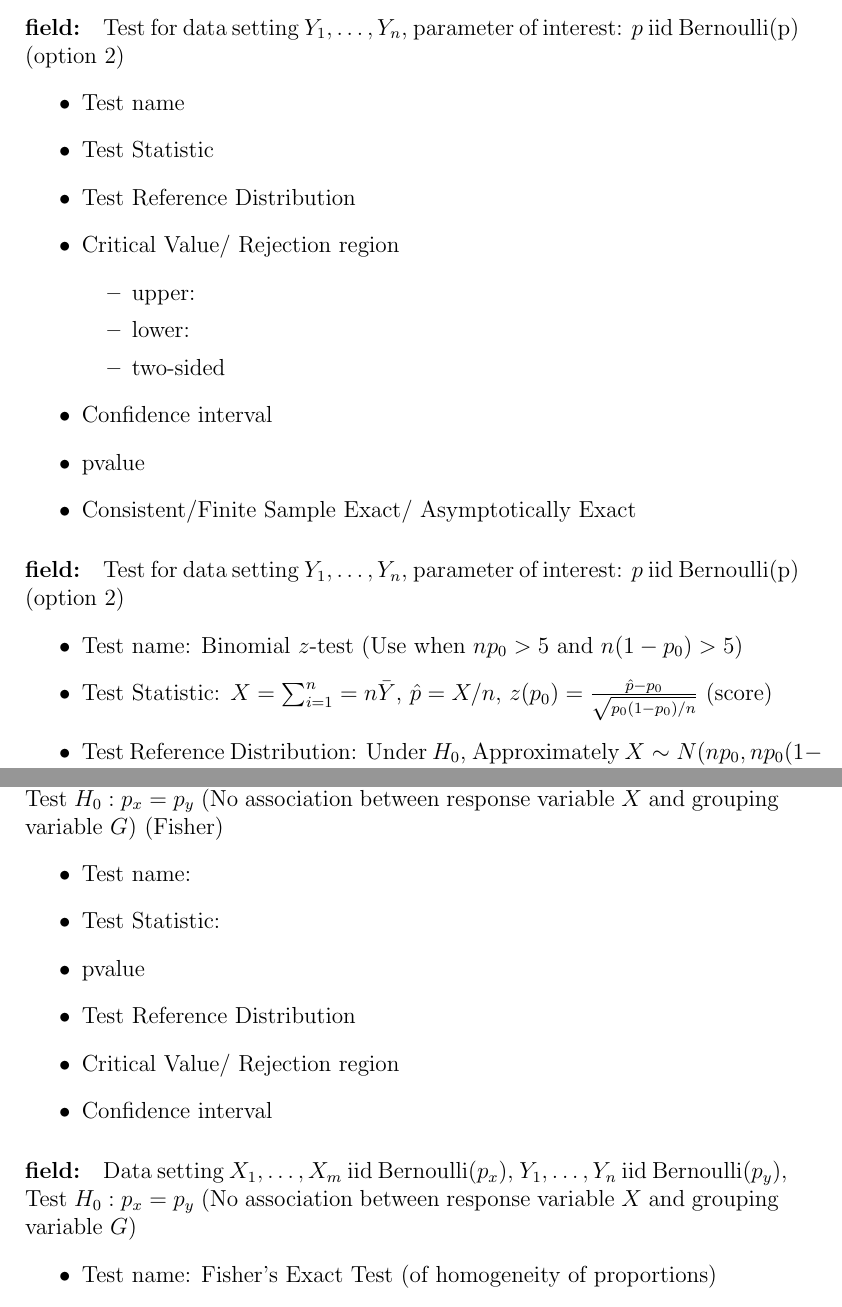
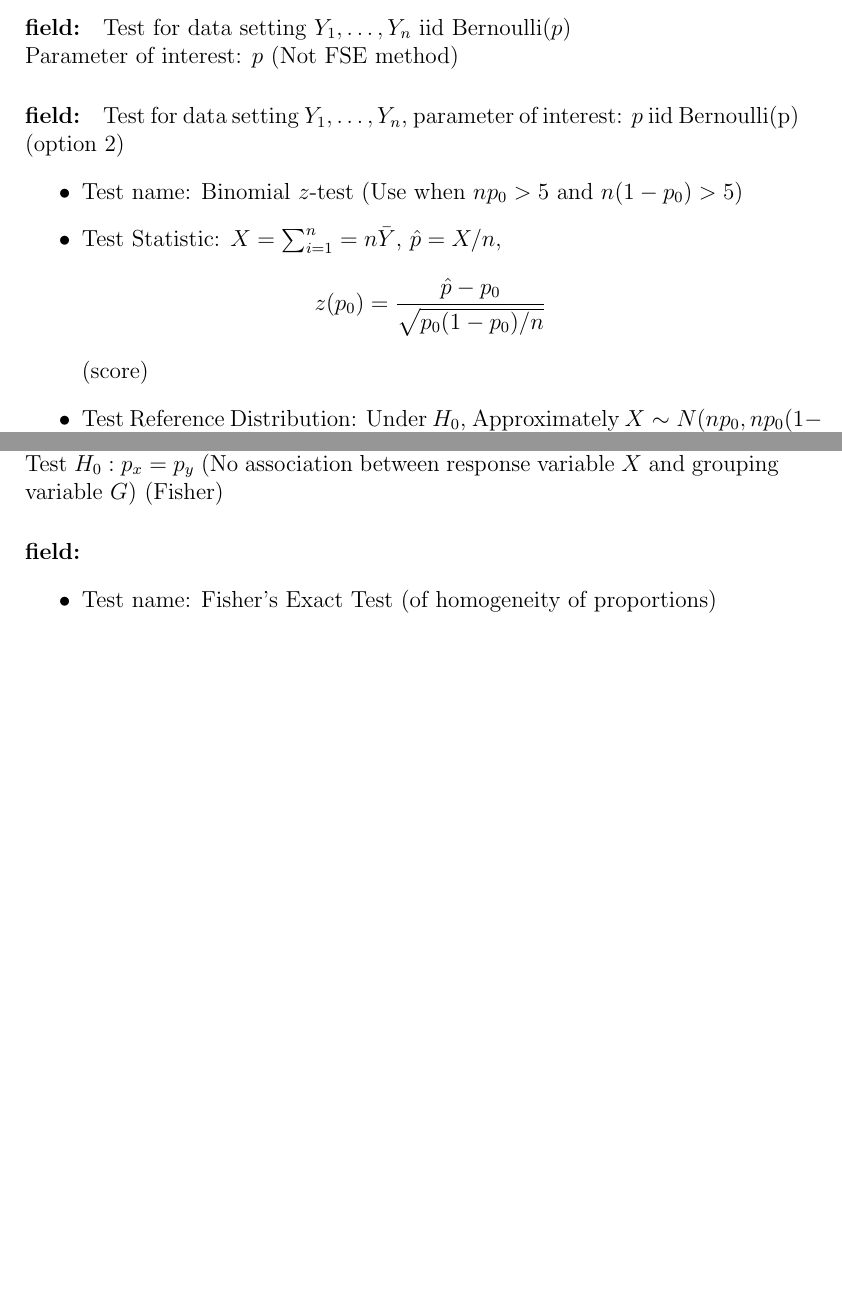
Before and after one commit to empalmer/StatsFlashcards, a LaTeX document (Methods/Methods_flashcards.tex): two parts of pages 12 and 30 of 111 before the commit and two parts of pages 12 and 29 of 109 after it, joined at a grey line, cut so that both start at the same text, the shorter picture padded with empty space. The pictures show the PDF file Methods/Methods_flashcards.pdf that the author committed with the source.

Commit message:
put method things on new lines

```diff
--- a/Methods/Methods_flashcards.tex
+++ b/Methods/Methods_flashcards.tex
@@ -402,27 +402,14 @@
 
 \begin{note} \begin{field} \tiny 100029 \end{field}
  \begin{field}
+  Test for data setting $Y_1, \ldots, Y_n$ iid Bernoulli($p$)\\
+  Parameter of interest: $p$  (Not FSE method)
+ \end{field}
+ \begin{field}
   Test for data setting $Y_1, \ldots, Y_n$, parameter of interest: $p$ iid Bernoulli(p) (option 2)
   \begin{itemize}
-   \item Test name
-   \item Test Statistic
-   \item Test Reference Distribution
-   \item Critical Value/ Rejection region
-         \begin{itemize}
-          \item upper:
-          \item lower:
-          \item two-sided
-         \end{itemize}
-   \item Confidence interval
-   \item pvalue
-   \item Consistent/Finite Sample Exact/ Asymptotically Exact
-  \end{itemize}
- \end{field}
- \begin{field}
-  Test for data setting $Y_1, \ldots, Y_n$, parameter of interest: $p$ iid Bernoulli(p) (option 2)
-  \begin{itemize}
    \item Test name: Binomial $z$-test (Use when $np_0 > 5$ and $n(1-p_0) > 5$)
-   \item Test Statistic: $X  = \sum_{i=1}^n = n\bar{Y}$, $\hat{p} = X/n$, $z(p_0) = \frac{\hat{p}- p_0}{\sqrt{p_0(1-p_0)/n}}$ (score)
+   \item Test Statistic: $X  = \sum_{i=1}^n = n\bar{Y}$, $\hat{p} = X/n$, $$z(p_0) = \frac{\hat{p}- p_0}{\sqrt{p_0(1-p_0)/n}}$$ (score)
    \item Test Reference Distribution: Under $H_0$, Approximately $X \sim N(np_0,np_0(1-p_0))$ and $z(p_0) \sim N(0,1)$
    \item Critical Value/ Rejection region
          \begin{itemize}
@@ -506,16 +493,13 @@
 
 \begin{note} \begin{field} \tiny 100032 \end{field}
  \begin{field}
-  Data Setting: $X_1, \ldots, X_n$, iid parameter of interest: $M$ - median $H_0: M = M_0$ (option 2)
+  Data Setting: $X_1, \ldots, X_n$, iid \\
+  parameter of interest: $M$ - median $H_0: M = M_0$ (under symmetry assumption)
   \begin{itemize}
    \item Test name:
    \item Assumptions
    \item Procedure:
    \item Test Statistic, Test Reference Distribution
-   \item Critical Value/ Rejection region
-   \item Confidence interval
-   \item pvalue
-   \item Consistent/Finite Sample Exact/ Asymptotically Exact
   \end{itemize}
  \end{field}
  \begin{field}
@@ -534,15 +518,7 @@
           \item Exact p-value - assume each rank has the same chance of being assigned to observations above or below $c_0$ - all possible ways to assign the ranks
           \item Normal approximation to the null distribution $S \sim N\big(\frac{n(n+1)}{4}, \frac{n(n+1)(2n+1)}{24}\big)$
          \end{itemize}
-   \item Critical Value/ Rejection region
-         \begin{itemize}
-          \item upper:
-          \item lower:
-          \item two-sided
-         \end{itemize}
-   \item Confidence interval
-   \item pvalue - Same as for Normal
-   \item Consistent Yes under symmetry assumption /Finite Sample Exact No/ Asymptotically Exact Yes (under symmetry assumption)
+   \item Consistent: Yes under symmetry assumption \\ Finite Sample Exact: No\\ Asymptotically Exact: Yes (under symmetry assumption)
   \end{itemize}
  \end{field}
 \end{note}
@@ -559,16 +535,9 @@
 
 \begin{note} \begin{field} \tiny 100034 \end{field}
  \begin{field}
-  Data Setting: $X_1, \ldots, X_n$, iid N($\mu,\sigma^2$) parameter of interest: $\sigma^2 = Var(X)$, sample variance: $s^2 = \frac{1}{n-1} \sum_{i=1}^n(X_i - \bar{X})^2$, $H_0: \sigma^2 = \sigma_0^2$
-  \begin{itemize}
-   \item Test name:
-   \item Test Statistic
-   \item Test Reference Distribution
-   \item Critical Value/ Rejection region
-   \item Confidence interval
-   \item pvalue
-   \item Consistent/Finite Sample Exact/ Asymptotically Exact
-  \end{itemize}
+  Data Setting: $X_1, \ldots, X_n$, iid N($\mu,\sigma^2$)\\
+  Parameter of interest: $\sigma^2 = Var(X)$: $H_0: \sigma^2 = \sigma_0^2$\\
+  Sample variance: $s^2 = \frac{1}{n-1} \sum_{i=1}^n(X_i - \bar{X})^2$,
  \end{field}
  \begin{field}
   Data Setting: $X_1, \ldots, X_n$, iid N($\mu,\sigma^2$) parameter of interest: $\sigma^2 = Var(X)$, sample variance: $s^2 = \frac{1}{n-1} \sum_{i=1}^n(X_i - \bar{X})^2$, $H_0: \sigma^2 = \sigma_0^2$
@@ -721,15 +690,12 @@
 
 \begin{note} \begin{field} \tiny 100039 \end{field}
  \begin{field}
-  Data setting $X_1, \ldots , X_n$, $Y_1, \ldots, Y_m$ iid with unknown but equal  $\sigma_x, \sigma_y$ Estimate $d$
+  Data setting $X_1, \ldots , X_n$, $Y_1, \ldots, Y_m$ iid with unknown but equal  $\sigma_x, \sigma_y$ \\
+  Estimate $d = \mu_x - \mu_y$
   \begin{itemize}
    \item Test name:
    \item Estimate of $\sigma_x^2 = \sigma_y^2$
-   \item Test Statistic
-   \item Test Reference Distribution
-   \item Critical Value/ Rejection region
-   \item Confidence interval
-   \item When not equal
+   \item When $\sigma_x, \sigma_y$ not actually equal
   \end{itemize}
  \end{field}
  \begin{field}
@@ -825,15 +791,14 @@
 
 \begin{note} \begin{field} \tiny 100042 \end{field}
  \begin{field}
-  Data setting $X_1, \ldots , X_n$ iid $F_x$, $Y_1, \ldots, Y_n$ iid $F_y$, $X_i$ not independent $Y_i$, $(X_1, Y_1), \ldots , (X_n,Y_n)$ iid $F_{XY}$ $Cov(X_i,Y_i) = \sigma_{XY}$, $Cov(X_i,Y_j) = 0$ Estimate $d = \mu_x - \mu_y$, $\sigma_x^2, \sigma_y^2, \sigma_{XY}$ unknown
+  Data setting $X_1, \ldots , X_n$ iid $F_x$, $Y_1, \ldots, Y_n$ iid $F_y$\\
+   $X_i$ not independent from $Y_i$\\
+    $(X_1, Y_1), \ldots , (X_n,Y_n)$ iid $F_{XY}$ $Cov(X_i,Y_i) = \sigma_{XY}$, $Cov(X_i,Y_j) = 0$
+    \\ Estimate $d = \mu_x - \mu_y$, when $\sigma_x^2, \sigma_y^2, \sigma_{XY}$ unknown
   \begin{itemize}
    \item Test name:
    \item Estimate of $\sigma_{XY}$
    \item Estimate of $Var(\bar{X} - \bar{Y})$
-   \item Test Statistic
-   \item Test Reference Distribution
-   \item Critical Value/ Rejection region
-   \item Confidence interval
   \end{itemize}
  \end{field}
  \begin{field}
@@ -956,18 +921,10 @@
 
 \begin{note} \begin{field} \tiny 100051 \end{field}
  \begin{field}
-  Data setting $X_1, \ldots , X_m$ iid Bernoulli($p_x$), $Y_1, \ldots, Y_n$ iid Bernoulli$(p_y)$, Test $H_0: p_x = p_y $ (No association between response variable $X$ and grouping variable $G$) (Fisher)
-  \begin{itemize}
-   \item Test name:
-   \item Test Statistic:
-   \item pvalue
-   \item Test Reference Distribution
-   \item Critical Value/ Rejection region
-   \item Confidence interval
-  \end{itemize}
- \end{field}
- \begin{field}
-  Data setting $X_1, \ldots , X_m$ iid Bernoulli($p_x$), $Y_1, \ldots, Y_n$ iid Bernoulli$(p_y)$, Test $H_0: p_x = p_y $ (No association between response variable $X$ and grouping variable $G$)
+  Data setting $X_1, \ldots , X_m$ iid Bernoulli($p_x$), $Y_1, \ldots, Y_n$ iid Bernoulli$(p_y)$\\
+   Test $H_0: p_x = p_y $ (No association between response variable $X$ and grouping variable $G$) (Fisher)
+ \end{field}
+ \begin{field}
   \begin{itemize}
    \item Test name: Fisher's Exact Test (of homogeneity of proportions)
    \item Test Statistic: Probability of observed table conditioning on margins: Compute all tables with the same margin totals: $\frac{\binom{C_1}{O_{11}}\binom{C_2}{O_{12}}}{\binom{N}{R_1}}$
@@ -1032,15 +988,9 @@
 
 \begin{note} \begin{field} \tiny 100054 \end{field}
  \begin{field}
-  Data setting: $n$ observations, record Group 1 and Group 2, where each group takes on $> 2$ values, Test if there is an association between the groups
-  \begin{itemize}
-   \item Test name:
-   \item Test Statistic:
-   \item Test Reference Distribution
-  \end{itemize}
- \end{field}
- \begin{field}
-  Data setting: $n$ observations, record Group 1 ($r$ values) and Group 2$(c)$ values, Test if there is an association between the groups
+  Data setting: $n$ observations, record Group 1 and Group 2, where each group takes on $> 2$ values\\ Test if there is an association between the groups
+ \end{field}
+ \begin{field}
   \begin{itemize}
    \item Test name: Pearsons $\chi^2$
    \item Test Statistic: $X = \sum_{i=1}^r \sum_{j=1}^c \frac{(O_{ij} - E_{ij})^2}{E_{ij}}$, where $E_{ij} = \frac{n_in_j}{N}$
@@ -1055,21 +1005,17 @@
 
 \begin{note} \begin{field} \tiny 100055 \end{field}
  \begin{field}
-  Data setting $X_1, \ldots , X_m$ iid $F_x$, $Y_1, \ldots, Y_n$ iid $F_y$. Test $m_x = m_y$ (medians )
-  \begin{itemize}
-   \item Test name:
+  Data setting $X_1, \ldots , X_m$ iid $F_x$, $Y_1, \ldots, Y_n$ iid $F_y$\\
+  Test $m_x = m_y$ (with additive assumption)
+  \begin{itemize}
    \item Assumptions
    \item Process
-   \item pvalue
-   \item Test Reference Distribution
-   \item Test Statistic:
    \item Ties
    \item Continuity correction
    \item Consistency
   \end{itemize}
  \end{field}
  \begin{field}
-  Data setting $X_1, \ldots , X_n$ iid $F_x$, $Y_1, \ldots, Y_n$ iid $F_y$. Test $m_x = m_y$ (medians )
   \begin{itemize}
    \item Test name: Wilcoxon Rank-Sum (Mann-Whitney U-test)
    \item Note this is only a test of medians only if just additive effect - $F_x$ is just a shift from $F_y$ (shape and scale must be same ) (but then just the same as a test of mean, 10th percentile, min, $F_x = F_y$ etc )
@@ -1093,15 +1039,9 @@
 
 \begin{note} \begin{field} \tiny 100056 \end{field}
  \begin{field}
-  Data setting $X_1, \ldots , X_m$ iid $F_x$, $Y_1, \ldots, Y_n$ iid $F_y$. Test $m_x = m_y$ (medians )
-  \begin{itemize}
-   \item Test name:
-   \item Process
-   \item Test statistic:
-  \end{itemize}
- \end{field}
- \begin{field}
-  Data setting $X_1, \ldots , X_m$ iid $F_x$, $Y_1, \ldots, Y_n$ iid $F_y$. Test $m_x = m_y$ (medians )
+  Data setting $X_1, \ldots , X_m$ iid $F_x$, $Y_1, \ldots, Y_n$ iid $F_y$\\ Test $m_x = m_y$ (medians )
+ \end{field}
+ \begin{field}
   \begin{itemize}
    \item Test name: Mood's Test for Equality of Population Medians
    \item Process:
@@ -1118,14 +1058,13 @@
 
 \begin{note} \begin{field} \tiny 100057 \end{field}
  \begin{field}
-  Data setting $X_1, \ldots , X_n$ iid $F_x$, $Y_1, \ldots, Y_n$ iid $F_y$. Test some statistic $W$
+  Data setting $X_1, \ldots , X_n$ iid $F_x$, $Y_1, \ldots, Y_n$ iid $F_y$\\ Test some statistic $W$
   \begin{itemize}
    \item Test name:
    \item Process
   \end{itemize}
  \end{field}
  \begin{field}
-  Data setting $X_1, \ldots , X_n$ iid $F_x$, $Y_1, \ldots, Y_n$ iid $F_y$. Test some statistic $W$
   \begin{itemize}
    \item Test name: Permutation test
    \item Process: Permute group labels across observations and recalculate statistic for each permutation to create permutation distribution - calculate p-values using the permutation distribution
@@ -1153,10 +1092,9 @@
 \begin{note} \begin{field} \tiny 100059 \end{field}
  \begin{field}
   Data setting: Data setting $X_1, \ldots , X_m$ iid $N$, $Y_1, \ldots, Y_n$ iid $N$.\\
-   $H_0: \sigma_x^2 = \sigma_y^2$ or $H_0 \sigma_x^2/\sigma_y^2 = r \neq 1$
- \end{field}
- \begin{field}
-
+   $H_0: \sigma_x^2 = \sigma_y^2$ vs $H_1: \sigma_x^2/\sigma_y^2 = r \neq 1$
+ \end{field}
+ \begin{field}
   \begin{itemize}
    \item Test name: F
    \item Recall $s_x^2 = \frac{1}{n-1}\sum_{i=1}^m(X_i - \bar{X})^2$
```
Also changed, not shown: Methods/Methods_flashcards.pdf, Methods/Methods_flashcards.tex (14 more changed lines).
